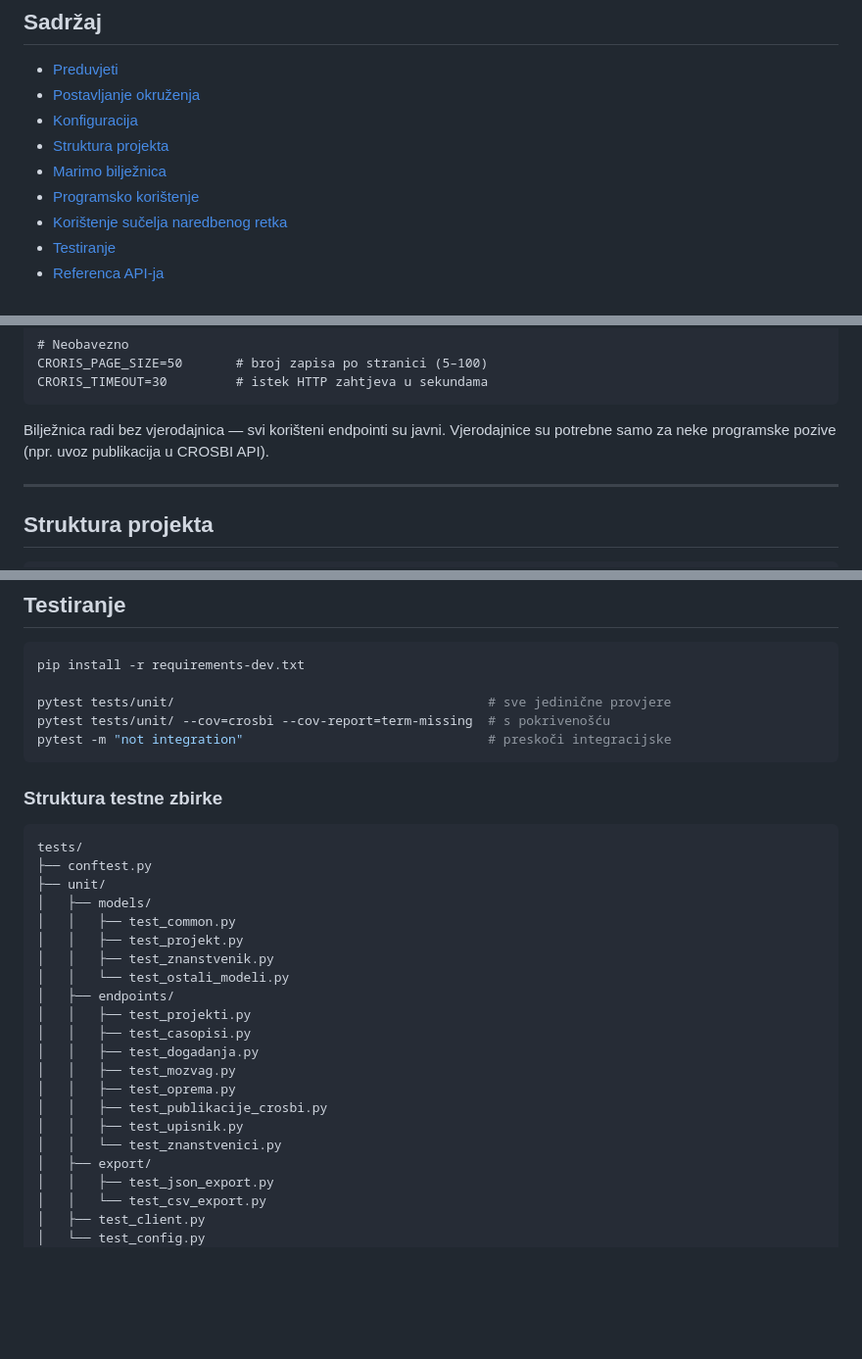
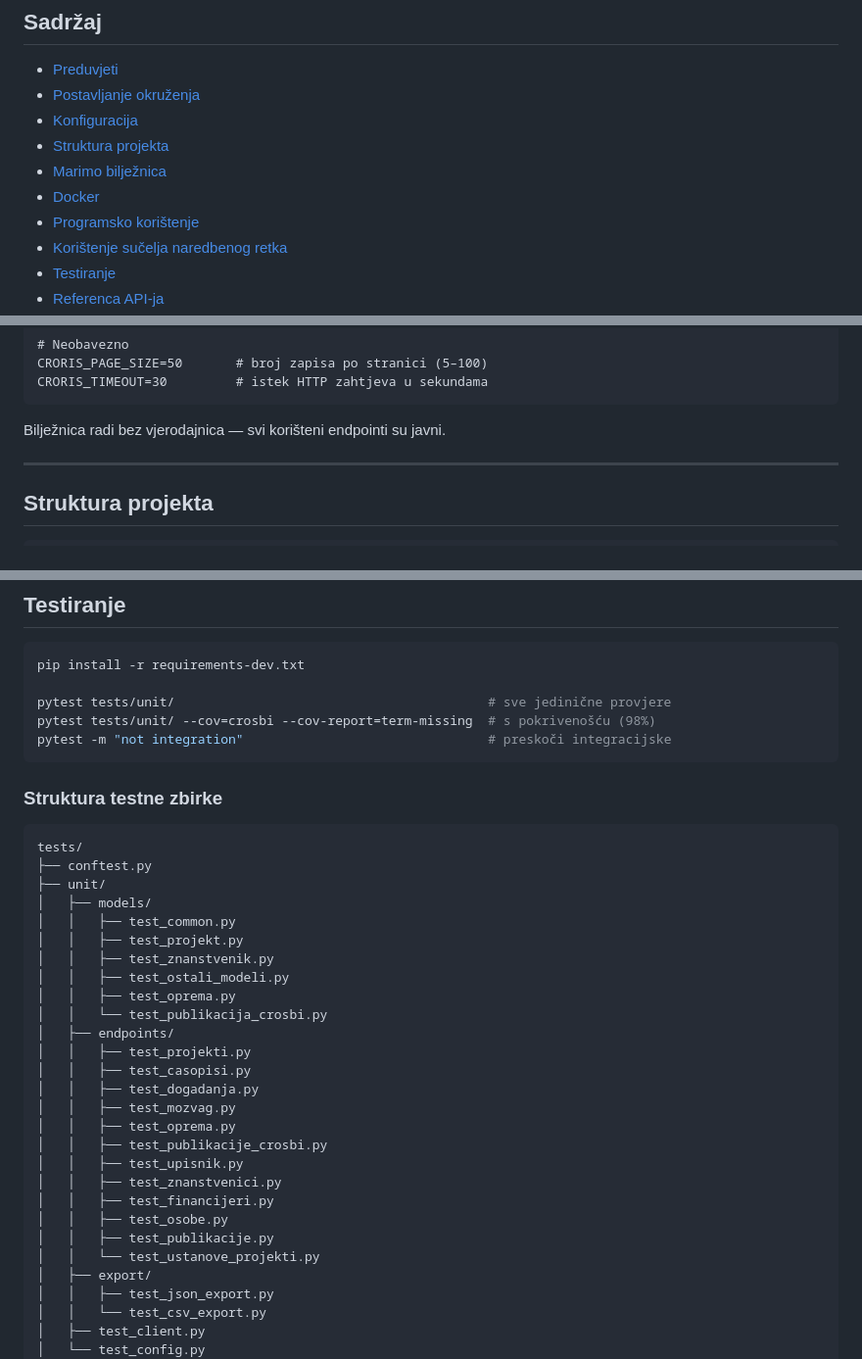
Before and after one commit to vvyroubal/pyCroRIS, a Markdown page: README.md, 3 parts joined by grey strips. Shown at 98% size. GitHub-like rendering; blank space fills up the shorter version.

````diff
--- a/README.md
+++ b/README.md
@@ -21,6 +21,7 @@ Python klijent i interaktivna bilježnica za dohvat i vizualizaciju podataka iz
 - [Konfiguracija](#konfiguracija)
 - [Struktura projekta](#struktura-projekta)
 - [Marimo bilježnica](#marimo-bilježnica)
+- [Docker](#docker)
 - [Programsko korištenje](#programsko-korištenje)
 - [Korištenje sučelja naredbenog retka](#korištenje-sučelja-naredbenog-retka)
 - [Testiranje](#testiranje)
@@ -64,7 +65,7 @@ CRORIS_PAGE_SIZE=50       # broj zapisa po stranici (5–100)
 CRORIS_TIMEOUT=30         # istek HTTP zahtjeva u sekundama
 ```
 
-Bilježnica radi bez vjerodajnica — svi korišteni endpointi su javni. Vjerodajnice su potrebne samo za neke programske pozive (npr. uvoz publikacija u CROSBI API).
+Bilježnica radi bez vjerodajnica — svi korišteni endpointi su javni.
 
 ---
 
@@ -260,7 +304,7 @@ python main.py mozvag osoba --mbz 123456 --godina 2024
 pip install -r requirements-dev.txt
 
 pytest tests/unit/                                         # sve jedinične provjere
-pytest tests/unit/ --cov=crosbi --cov-report=term-missing  # s pokrivenošću
+pytest tests/unit/ --cov=crosbi --cov-report=term-missing  # s pokrivenošću (98%)
 pytest -m "not integration"                                # preskoči integracijske
 ```
 
@@ -274,7 +318,9 @@ tests/
 │   │   ├── test_common.py
 │   │   ├── test_projekt.py
 │   │   ├── test_znanstvenik.py
-│   │   └── test_ostali_modeli.py
+│   │   ├── test_ostali_modeli.py
+│   │   ├── test_oprema.py
+│   │   └── test_publikacija_crosbi.py
 │   ├── endpoints/
 │   │   ├── test_projekti.py
 │   │   ├── test_casopisi.py
@@ -283,7 +329,11 @@ tests/
 │   │   ├── test_oprema.py
 │   │   ├── test_publikacije_crosbi.py
 │   │   ├── test_upisnik.py
-│   │   └── test_znanstvenici.py
+│   │   ├── test_znanstvenici.py
+│   │   ├── test_financijeri.py
+│   │   ├── test_osobe.py
+│   │   ├── test_publikacije.py
+│   │   └── test_ustanove_projekti.py
 │   ├── export/
 │   │   ├── test_json_export.py
 │   │   └── test_csv_export.py
````
Also changed, not shown: other parts of README.md (+46 -3 lines).
